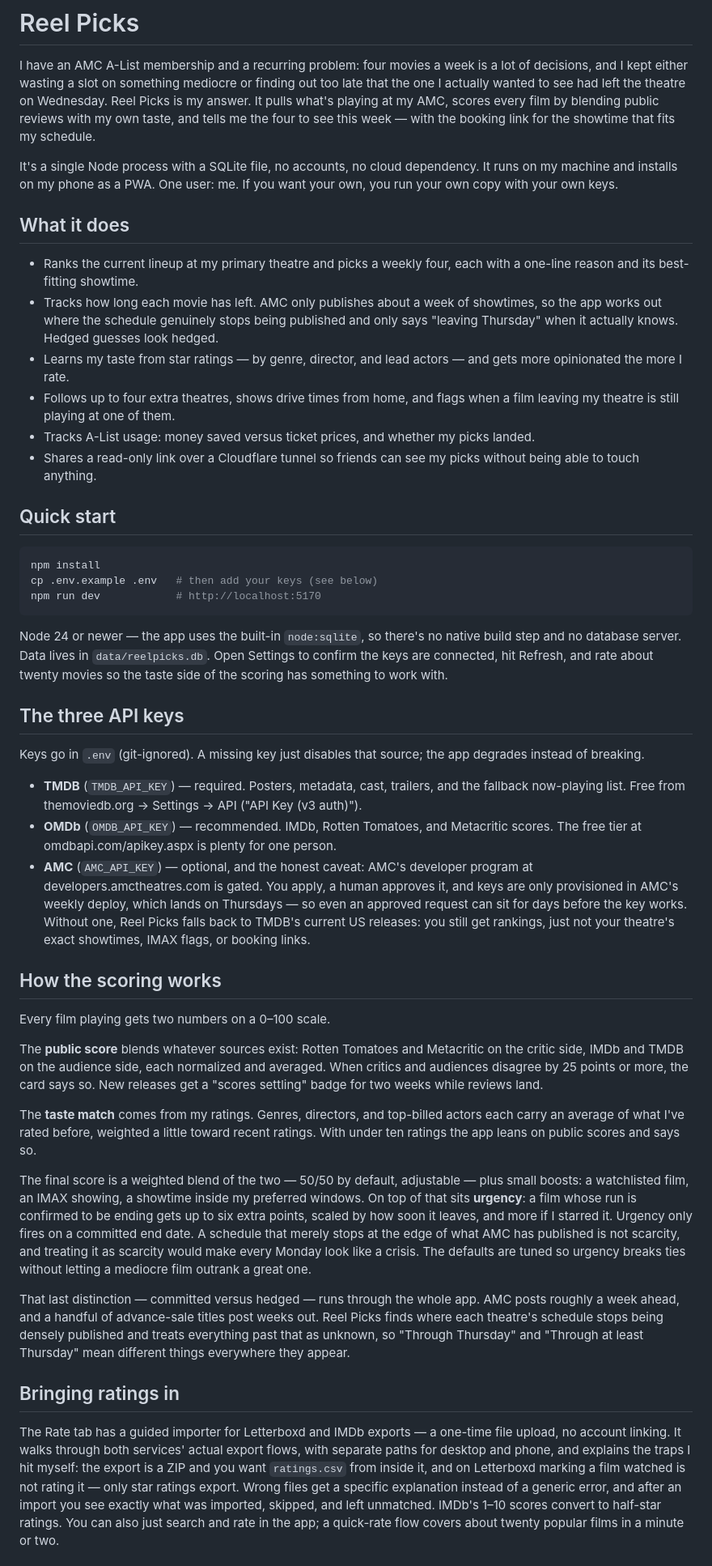
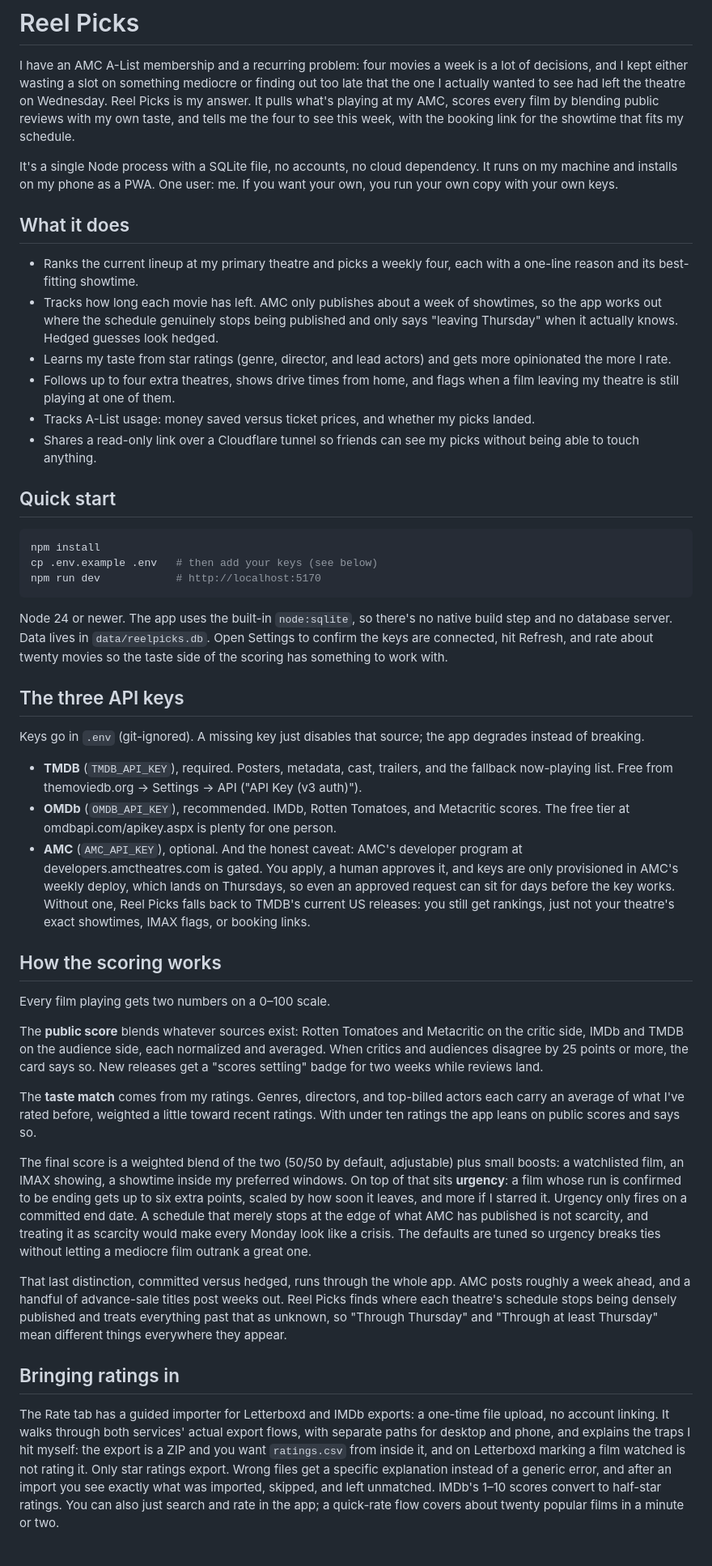
Before and after one commit to TawfiqA05/reel-picks, a Markdown page: README.md, the part around one of its changes. Shown at 81% size. Drawn GitHub-style.

Commit message:
Replace the em dashes with plain punctuation

````diff
--- a/README.md
+++ b/README.md
@@ -4,7 +4,7 @@ I have an AMC A-List membership and a recurring problem: four movies a week is a
 decisions, and I kept either wasting a slot on something mediocre or finding out too late
 that the one I actually wanted to see had left the theatre on Wednesday. Reel Picks is my
 answer. It pulls what's playing at my AMC, scores every film by blending public reviews
-with my own taste, and tells me the four to see this week — with the booking link for the
+with my own taste, and tells me the four to see this week, with the booking link for the
 showtime that fits my schedule.
 
 It's a single Node process with a SQLite file, no accounts, no cloud dependency. It runs
@@ -18,7 +18,7 @@ run your own copy with your own keys.
 - Tracks how long each movie has left. AMC only publishes about a week of showtimes, so
   the app works out where the schedule genuinely stops being published and only says
   "leaving Thursday" when it actually knows. Hedged guesses look hedged.
-- Learns my taste from star ratings — by genre, director, and lead actors — and gets
+- Learns my taste from star ratings (genre, director, and lead actors) and gets
   more opinionated the more I rate.
 - Follows up to four extra theatres, shows drive times from home, and flags when a film
   leaving my theatre is still playing at one of them.
@@ -34,7 +34,7 @@ cp .env.example .env   # then add your keys (see below)
 npm run dev            # http://localhost:5170
 ```
 
-Node 24 or newer — the app uses the built-in `node:sqlite`, so there's no native build
+Node 24 or newer. The app uses the built-in `node:sqlite`, so there's no native build
 step and no database server. Data lives in `data/reelpicks.db`. Open Settings to confirm
 the keys are connected, hit Refresh, and rate about twenty movies so the taste side of
 the scoring has something to work with.
@@ -44,13 +44,13 @@ the scoring has something to work with.
 Keys go in `.env` (git-ignored). A missing key just disables that source; the app
 degrades instead of breaking.
 
-- **TMDB** (`TMDB_API_KEY`) — required. Posters, metadata, cast, trailers, and the
+- **TMDB** (`TMDB_API_KEY`), required. Posters, metadata, cast, trailers, and the
   fallback now-playing list. Free from themoviedb.org → Settings → API ("API Key (v3 auth)").
-- **OMDb** (`OMDB_API_KEY`) — recommended. IMDb, Rotten Tomatoes, and Metacritic scores.
+- **OMDb** (`OMDB_API_KEY`), recommended. IMDb, Rotten Tomatoes, and Metacritic scores.
   The free tier at omdbapi.com/apikey.aspx is plenty for one person.
-- **AMC** (`AMC_API_KEY`) — optional, and the honest caveat: AMC's developer program at
+- **AMC** (`AMC_API_KEY`), optional. And the honest caveat: AMC's developer program at
   developers.amctheatres.com is gated. You apply, a human approves it, and keys are only
-  provisioned in AMC's weekly deploy, which lands on Thursdays — so even an approved
+  provisioned in AMC's weekly deploy, which lands on Thursdays, so even an approved
   request can sit for days before the key works. Without one, Reel Picks falls back to
   TMDB's current US releases: you still get rankings, just not your theatre's exact
   showtimes, IMAX flags, or booking links.
@@ -68,7 +68,7 @@ The **taste match** comes from my ratings. Genres, directors, and top-billed act
 carry an average of what I've rated before, weighted a little toward recent ratings. With
 under ten ratings the app leans on public scores and says so.
 
-The final score is a weighted blend of the two — 50/50 by default, adjustable — plus
+The final score is a weighted blend of the two (50/50 by default, adjustable) plus
 small boosts: a watchlisted film, an IMAX showing, a showtime inside my preferred
 windows. On top of that sits **urgency**: a film whose run is confirmed to be ending
 gets up to six extra points, scaled by how soon it leaves, and more if I starred it.
@@ -77,7 +77,7 @@ what AMC has published is not scarcity, and treating it as scarcity would make e
 Monday look like a crisis. The defaults are tuned so urgency breaks ties without letting
 a mediocre film outrank a great one.
 
-That last distinction — committed versus hedged — runs through the whole app. AMC posts
+That last distinction, committed versus hedged, runs through the whole app. AMC posts
 roughly a week ahead, and a handful of advance-sale titles post weeks out. Reel Picks
 finds where each theatre's schedule stops being densely published and treats everything
 past that as unknown, so "Through Thursday" and "Through at least Thursday" mean
@@ -85,11 +85,11 @@ different things everywhere they appear.
 
 ## Bringing ratings in
 
-The Rate tab has a guided importer for Letterboxd and IMDb exports — a one-time file
+The Rate tab has a guided importer for Letterboxd and IMDb exports: a one-time file
 upload, no account linking. It walks through both services' actual export flows, with
 separate paths for desktop and phone, and explains the traps I hit myself: the export is
 a ZIP and you want `ratings.csv` from inside it, and on Letterboxd marking a film
-watched is not rating it — only star ratings export. Wrong files get a specific
+watched is not rating it. Only star ratings export. Wrong files get a specific
 explanation instead of a generic error, and after an import you see exactly what was
 imported, skipped, and left unmatched. IMDb's 1–10 scores convert to half-star ratings.
 You can also just search and rate in the app; a quick-rate flow covers about twenty popular
````
Also changed, not shown: other parts of README.md (+6 -6 lines).
